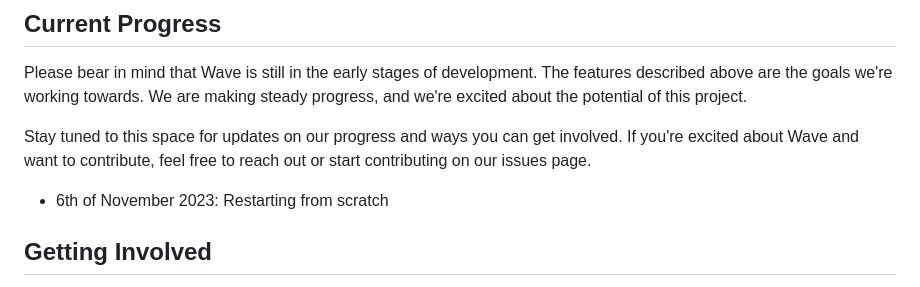
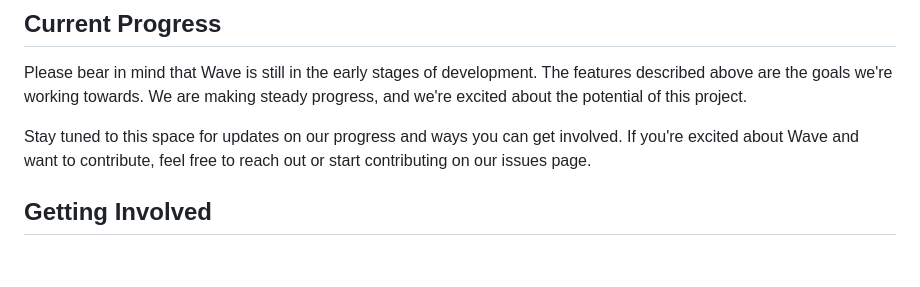
Before and after one commit to azomDev/Wave, a Markdown page: README.md, the part around the change. Rendered like a GitHub page; blank space fills up the shorter version.

```diff
--- a/README.md
+++ b/README.md
@@ -45,8 +45,6 @@ Please bear in mind that Wave is still in the early stages of development. The f
 
 Stay tuned to this space for updates on our progress and ways you can get involved. If you're excited about Wave and want to contribute, feel free to reach out or start contributing on our issues page.
 
-* 6th of November 2023: Restarting from scratch
-
 ## Getting Involved
 
 As an open source project, Wave welcomes contributions from the community. Whether you're a seasoned developer or a user with great ideas, there is a place for you here. We believe that collective intelligence is key to creating an app that is robust, user-friendly, and innovative. Any help is always appreciated, even a small suggestion or idea.
```
